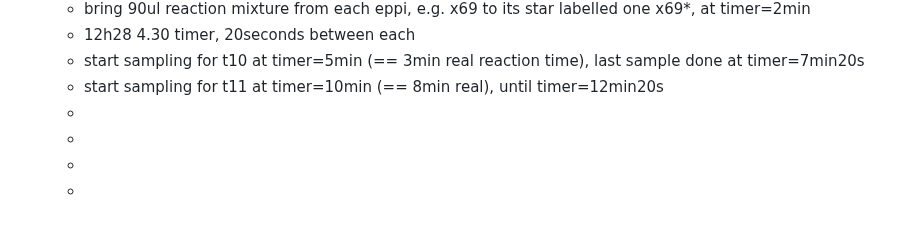
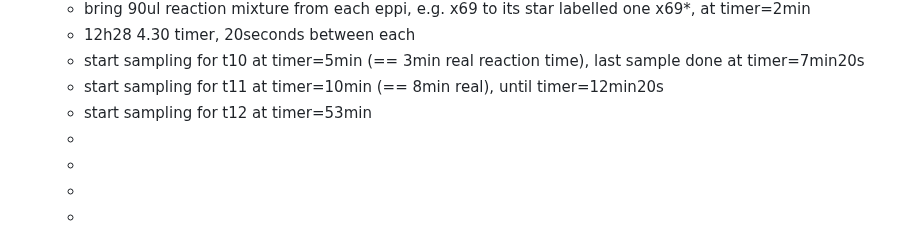
Before and after one commit to rgiessmann/lablog, a Markdown page: journals/2025_02_17.md, the part around the change. Drawn GitHub-style.

Commit message:
Auto saved by Logseq

```diff
--- a/journals/2025_02_17.md
+++ b/journals/2025_02_17.md
@@ -155,6 +155,7 @@
 	- 12h28 4.30 timer, 20seconds between each
 	- start sampling for t10 at timer=5min (== 3min real reaction time), last sample done at timer=7min20s
 	- start sampling for t11 at timer=10min (== 8min real), until timer=12min20s
+	- start sampling for t12 at timer=53min
 	-
 	-
 	-
```
